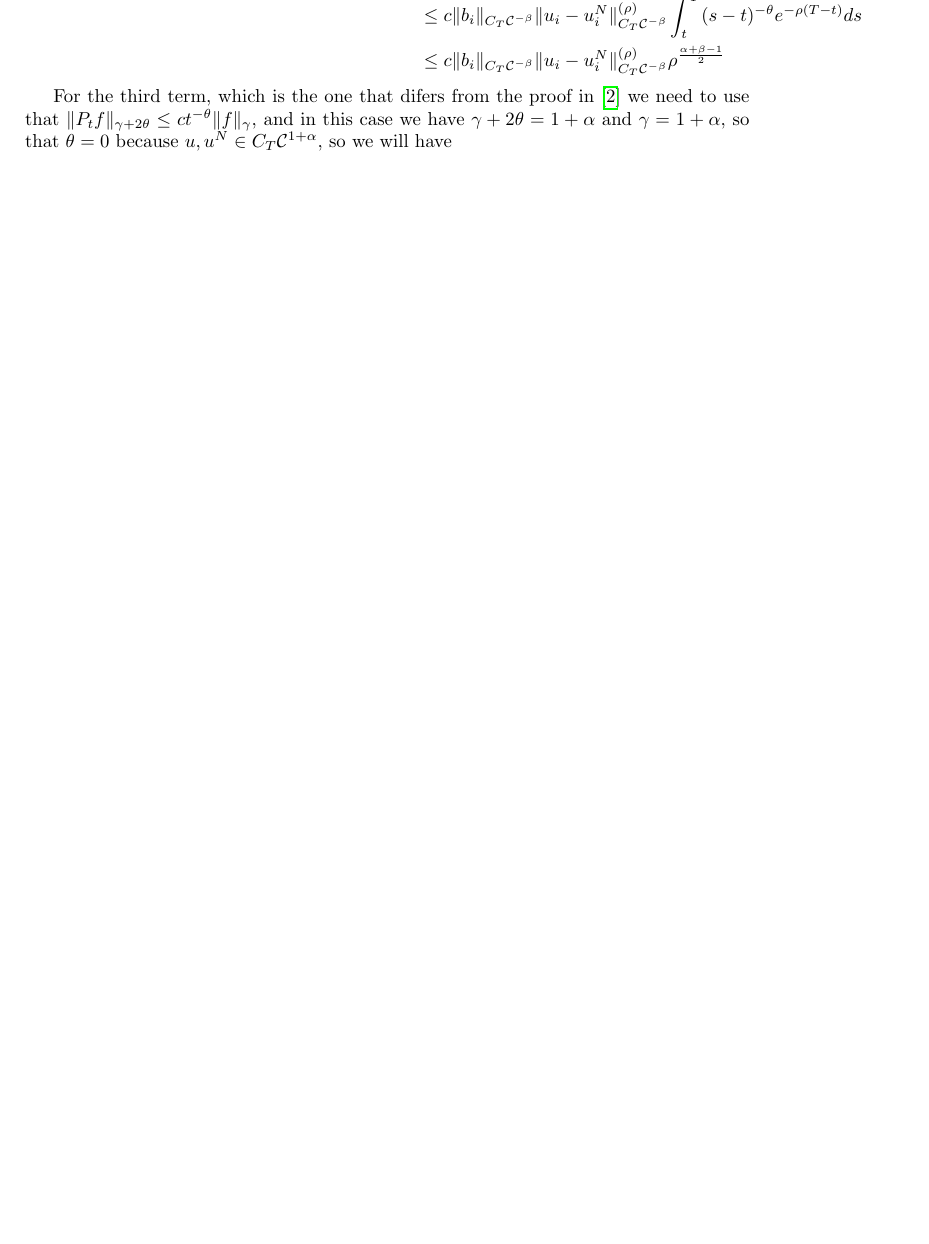
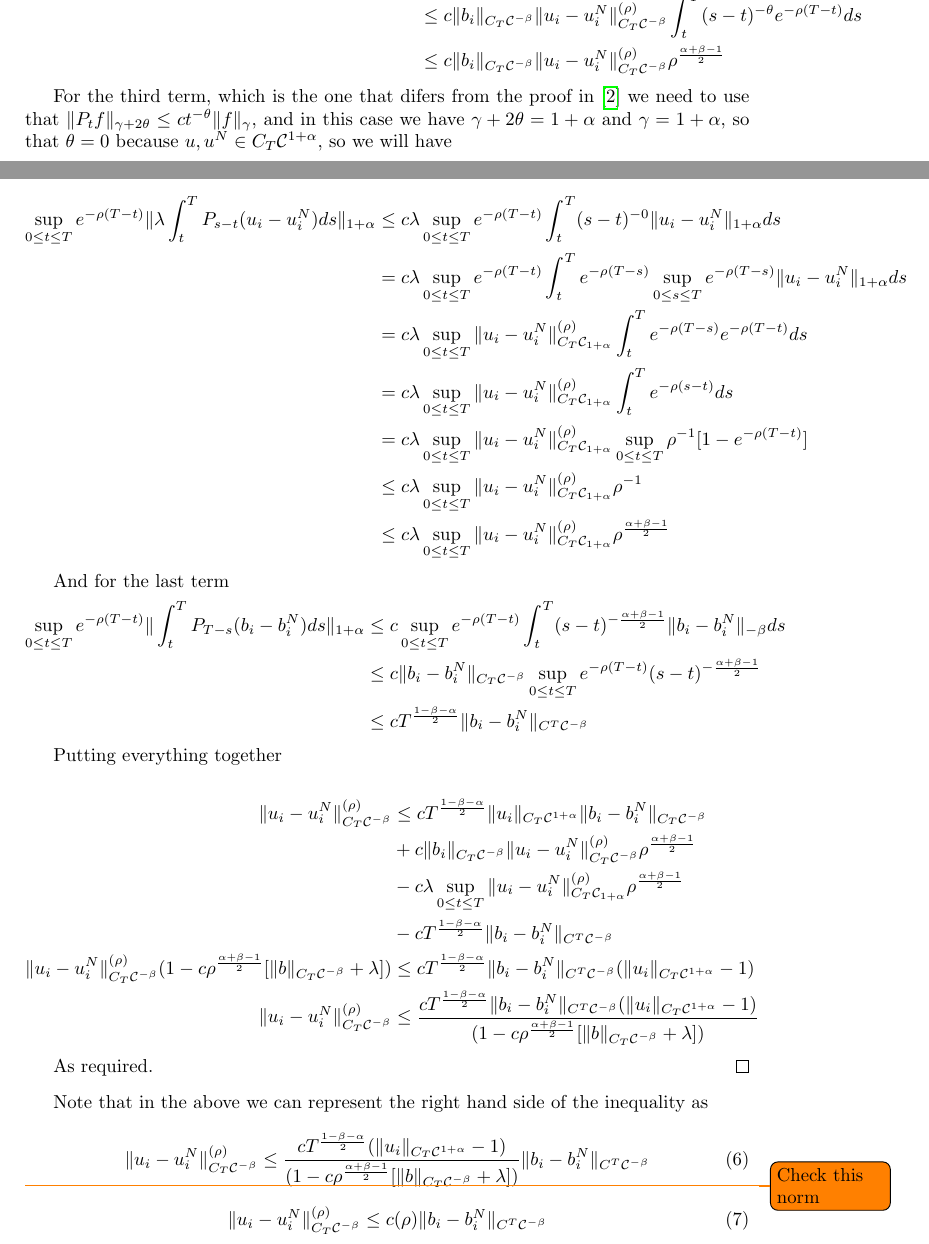
Before and after one commit to lmcj-xyz/LM-Results, a LaTeX document (McKean_Convergence_Rate_XN_X/main.tex): part of page 3 of 4 before the commit and two parts of pages 3 and 4 of 5 after it, the two joined at a grey line, cut so that both start at the same text, the shorter picture padded with empty space. The pictures show the PDF file McKean_Convergence_Rate_XN_X/main.pdf that the author committed with the source.

Commit message:
bound for u-uN for rho norma

```diff
--- a/McKean_Convergence_Rate_XN_X/main.tex
+++ b/McKean_Convergence_Rate_XN_X/main.tex
@@ -295,3 +295,4 @@ $\lambda \neq 0$.
 
 	\begin{align*}
 		\sup_{0\leq t\leq T} e ^{-\rho(T-t)} \| \lambda  \int_t^T P_{s-t}(u_i - u^N_i) ds\|_{1+\alpha}
+		&\leq
@@ -298,2 +316,22 @@ $\lambda \neq 0$.
+		&\leq
+		c \lambda \sup_{0\leq t\leq T} \| u_i - u^N_i \|^{(\rho)}_{C_T \mathcal{C}_{1 + \alpha}} \rho^{\frac{\alpha+\beta-1}{2}}
 	\end{align*}
 
+	And for the last term
+	\begin{align*}
+		\sup_{0\leq t\leq T} e ^{-\rho(T-t)} \| \int_t^T P_{T-s}(b_i - b^N_i) ds\|_{1+\alpha}
+		&\leq
+		c \sup_{0\leq t\leq T} e ^{-\rho(T-t)} \int_t^T (s - t)^{-\frac{\alpha+\beta-1}{2}} \| b_i - b^N_i \|_{-\beta} ds
+		\\
+		&\leq
+		c \| b_i - b^N_i \|_{C_T \mathcal{C}^{-\beta}} \sup_{0\leq t\leq T} e ^{-\rho(T-t)} (s - t)^{-\frac{\alpha+\beta-1}{2}}
+		\\
+		&\leq
+		c T^{\frac{1-\beta-\alpha}{2}} \| b_i - b^N_i \|_{C^T \mathcal{C}^{-\beta}}
+	\end{align*}
+
+	Putting everything together
+
+	\begin{align*}
+		\| u_i - u^N_i \|^{(\rho)}_{C_T \mathcal{C}^{-\beta}}
+		&\leq
@@ -300,4 +358,20 @@ $\lambda \neq 0$.
+	As required.
 \end{proof}
+
+Note that in the above we can represent the right hand side of the inequality as
+
+\begin{equation}
+	\| u_i - u^N_i \|^{(\rho)}_{C_T \mathcal{C}^{-\beta}}
+	\leq
+	\frac{cT^{\frac{1-\beta-\alpha}{2}} (\| u_i \|_{C_T \mathcal{C}^{1+\alpha}} -1)}{(1 - c \rho^{\frac{\alpha + \beta - 1}{2}} [ \| b \|_{C_T \mathcal{C}^{-\beta}} + \lambda])} \| b_i - b^N_i \|_{C^T \mathcal{C}^{-\beta}}
+\end{equation}
+
+	\todo{Check this norm}
+\begin{equation}
+	\| u_i - u^N_i \|^{(\rho)}_{C_T \mathcal{C}^{-\beta}}
+	\leq
+	c(\rho) \| b_i - b^N_i \|_{C^T \mathcal{C}^{-\beta}}
+\end{equation}
 
 %%%%%%%%%%%%%%%%%%%%%%%%%%%%%%
 % Adaptation of Lemma 5.2
```
Also changed, not shown: McKean_Convergence_Rate_XN_X/main.pdf, McKean_Convergence_Rate_XN_X/main.tex (37 more changed lines), 5 other files.
